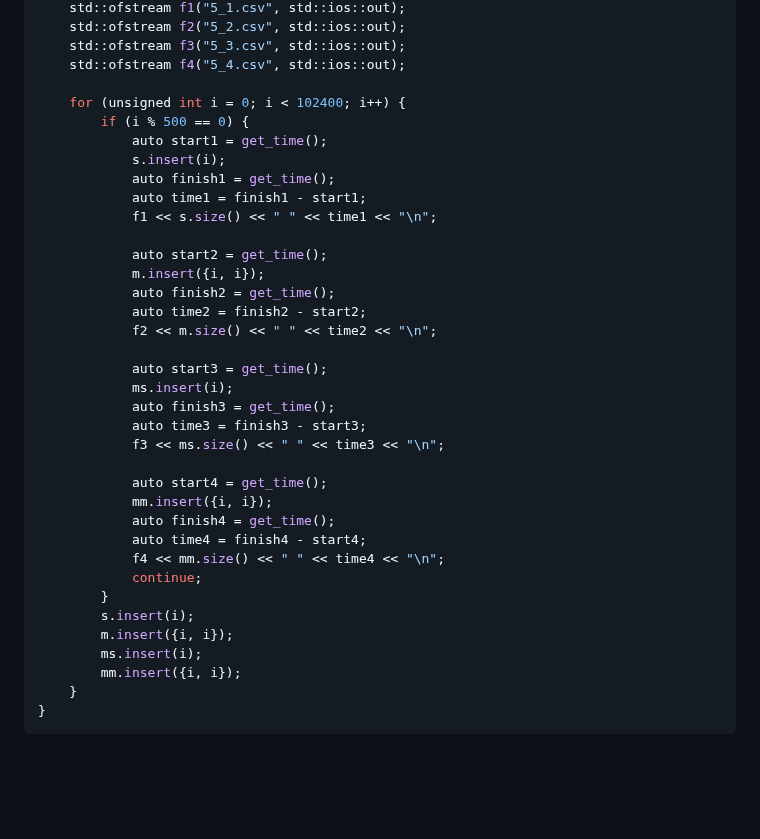
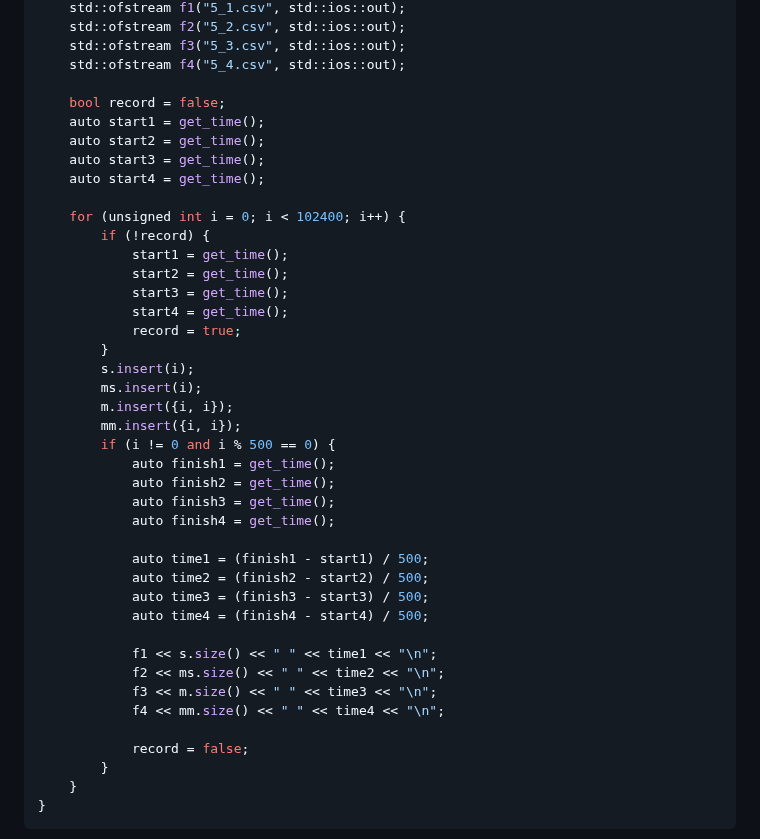
Before and after one commit to prysemy/labs, a Markdown page: lab_stl/lab.md, the part around the change. Drawn GitHub-style; blank space fills up the shorter version.

Commit message:
Update lab.md
edit 5

````diff
--- a/lab_stl/lab.md
+++ b/lab_stl/lab.md
@@ -201,37 +201,42 @@ int main() {
     std::ofstream f3("5_3.csv", std::ios::out);
     std::ofstream f4("5_4.csv", std::ios::out);
 
+    bool record = false;
+    auto start1 = get_time();
+    auto start2 = get_time();
+    auto start3 = get_time();
+    auto start4 = get_time();
+
     for (unsigned int i = 0; i < 102400; i++) {
-        if (i % 500 == 0) {
-            auto start1 = get_time();
-            s.insert(i);
-            auto finish1 = get_time();
-            auto time1 = finish1 - start1;
-            f1 << s.size() << " " << time1 << "\n";
-
-            auto start2 = get_time();
-            m.insert({i, i});
-            auto finish2 = get_time();
-            auto time2 = finish2 - start2;
-            f2 << m.size() << " " << time2 << "\n";
-
-            auto start3 = get_time();
-            ms.insert(i);
-            auto finish3 = get_time();
-            auto time3 = finish3 - start3;
-            f3 << ms.size() << " " << time3 << "\n";
-
-            auto start4 = get_time();
-            mm.insert({i, i});
-            auto finish4 = get_time();
-            auto time4 = finish4 - start4;
-            f4 << mm.size() << " " << time4 << "\n";
-            continue;
+        if (!record) {
+            start1 = get_time();
+            start2 = get_time();
+            start3 = get_time();
+            start4 = get_time();
+            record = true;
         }
         s.insert(i);
+        ms.insert(i);
         m.insert({i, i});
-        ms.insert(i);
         mm.insert({i, i});
+        if (i != 0 and i % 500 == 0) {
+            auto finish1 = get_time();
+            auto finish2 = get_time();
+            auto finish3 = get_time();
+            auto finish4 = get_time();
+
+            auto time1 = (finish1 - start1) / 500;
+            auto time2 = (finish2 - start2) / 500;
+            auto time3 = (finish3 - start3) / 500;
+            auto time4 = (finish4 - start4) / 500;
+
+            f1 << s.size() << " " << time1 << "\n";
+            f2 << ms.size() << " " << time2 << "\n";
+            f3 << m.size() << " " << time3 << "\n";
+            f4 << mm.size() << " " << time4 << "\n";
+
+            record = false;
+        }
     }
 }
 ```
````
